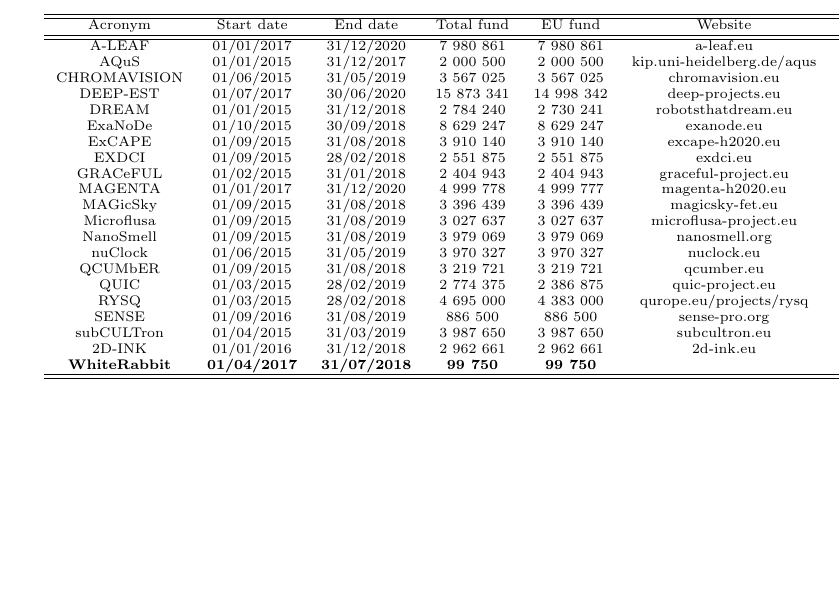
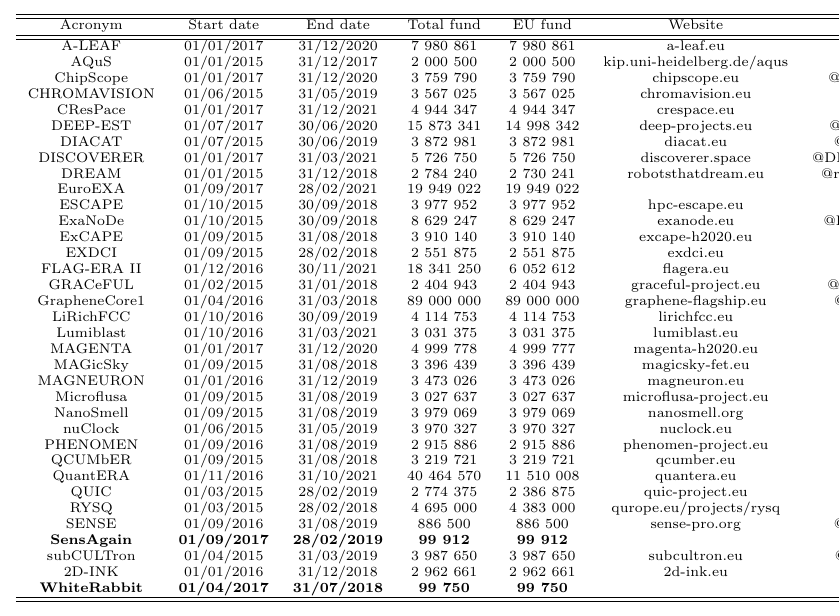
Before and after one commit to GiulioMazzolo/Thesis_SGP, a LaTeX thesis (Thesis_SGP.tex, which reads Thesis_chapters/Appendix_A.tex): part of page 32 of 39, cut so that both start at the same text, the shorter picture padded with empty space. Compiled offline with pdfLaTeX.

Commit message:
Added more projects to appendix A

```diff
--- a/Thesis_chapters/Appendix_A.tex
+++ b/Thesis_chapters/Appendix_A.tex
@@ -16,22 +16,36 @@ Lorem ipsum dolor sit amet, consectetur adipisci elit, sed eiusmod tempor incidu
        \hline
        A-LEAF & 01/01/2017 & 31/12/2020 & 7 980 861 & 7 980 861 & a-leaf.eu & @aleaf\textunderscore h2020 & aleaf.h2020 \\
        AQuS & 01/01/2015 & 31/12/2017 & 2 000 500 & 2 000 500 & kip.uni-heidelberg.de/aqus & & \\
+       ChipScope & 01/01/2017 & 31/12/2020 & 3 759 790 & 3 759 790 & chipscope.eu & @ChipScope\textunderscore EU & chipscope \\
        CHROMAVISION	& 01/06/2015 & 31/05/2019 & 3 567 025 & 3 567 025 & chromavision.eu & & \\
+       CResPace	& 01/01/2017 & 31/12/2021 & 4 944 347 & 4 944 347 & crespace.eu & & \\
        DEEP-EST & 01/07/2017 & 30/06/2020 & 15 873 341 & 14 998 342 & deep-projects.eu &	@DEEPprojects & \\
+       DIACAT & 01/07/2015 & 30/06/2019 & 3 872 981 & 3 872 981 & diacat.eu & @DIACAT\textunderscore EU & \\
+       DISCOVERER &	01/01/2017 & 31/03/2021 & 5 726 750 & 5 726 750 & discoverer.space & @DISCOVERER\textunderscore EU & \\
        DREAM & 01/01/2015 & 31/12/2018 & 2 784 240 & 2 730 241 & robotsthatdream.eu & @robotsthatdream & \\
+       EuroEXA & 01/09/2017 & 28/02/2021 & 19 949 022 & 19 949 022 & & & \\
+       ESCAPE & 01/10/2015 & 30/09/2018 & 3 977 952 & 3 977 952 & hpc-escape.eu & & \\
        ExaNoDe & 01/10/2015 & 30/09/2018 & 8 629 247 & 8 629 247 & exanode.eu & @ExanodeProject & Exanode-1669383456699997 \\
        ExCAPE &	01/09/2015 & 31/08/2018 & 3 910 140 & 3 910 140 & excape-h2020.eu & & \\
        EXDCI & 01/09/2015 & 28/02/2018 & 2 551 875 & 2 551 875 & exdci.eu & @exdci\textunderscore eu & \\
+       FLAG-ERA II & 01/12/2016 & 30/11/2021 & 18 341 250 & 6 052 612 & flagera.eu & & flagera \\
        GRACeFUL & 01/02/2015 & 31/01/2018 & 2 404 943 & 2 404 943 & graceful-project.eu &  @gracefulproject & \\
+       GrapheneCore1 & 01/04/2016 &	31/03/2018 &	89 000 000 & 89 000 000	& graphene-flagship.eu & @GrapheneCA	& GrapheneFlagship \\
+       LiRichFCC & 01/10/2016 & 30/09/2019 & 4 114 753 & 4 114 753 & lirichfcc.eu & & \\
+       Lumiblast & 01/10/2016 & 31/03/2021 & 3 031 375 & 3 031 375 & lumiblast.eu & & \\
        MAGENTA & 01/01/2017 & 31/12/2020 & 4 999 778 & 4 999 777 & magenta-h2020.eu & & \\
        MAGicSky & 01/09/2015 & 31/08/2018 & 3 396 439 & 3 396 439 & magicsky-fet.eu & @magicskyf & \\
+       MAGNEURON & 01/01/2016 &	31/12/2019 & 3 473 026 & 3 473 026 & magneuron.eu & & \\
        Microflusa & 01/09/2015 & 31/08/2019 & 3 027 637 & 3 027 637 & microflusa-project.eu & & \\
        NanoSmell & 01/09/2015 &	31/08/2019 & 3 979 069 & 3 979 069 & nanosmell.org & & \\
        nuClock & 01/06/2015	& 31/05/2019 & 3 970 327 & 3 970 327 & nuclock.eu & & nuclock.eu \\
+       PHENOMEN	& 01/09/2016 & 31/08/2019 & 2 915 886 & 2 915 886 & phenomen-project.eu & & \\
        QCUMbER & 01/09/2015	& 31/08/2018 & 3 219 721 & 3 219 721 & qcumber.eu \\
+       QuantERA	& 01/11/2016 & 31/10/2021 & 40 464 570 & 11 510 008	& quantera.eu & & QuanteraCoFund \\
        QUIC & 01/03/2015 & 28/02/2019 & 2 774 375 & 2 386 875 & quic-project.eu & & \\
        RYSQ & 01/03/2015 & 28/02/2018 & 4 695 000 & 4 383 000 & qurope.eu/projects/rysq & & \\
        SENSE & 01/09/2016 &	31/08/2019 & 886 500	& 886 500 & sense-pro.org & @senselowlight & \\
+       \textbf{SensAgain} & \textbf{01/09/2017} & \textbf{28/02/2019} & \textbf{99 912} & \textbf{99 912} & & & \\
        subCULTron & 01/04/2015 & 31/03/2019 & 3 987 650 & 3 987 650 & subcultron.eu & @subCULTron & \\
        2D-INK & 01/01/2016 & 31/12/2018 & 2 962 661	& 2 962 661 & 2d-ink.eu & @2D\textunderscore INK & 2D-INK-1419976004971237 \\
        \textbf{WhiteRabbit} & \textbf{01/04/2017} & \textbf{31/07/2018} & \textbf{99 750} & \textbf{99 750} & & & \\
```
Also changed, not shown: Thesis_SGP.pdf, Thesis_chapters/Appendix_A.tex (2 more changed lines).
